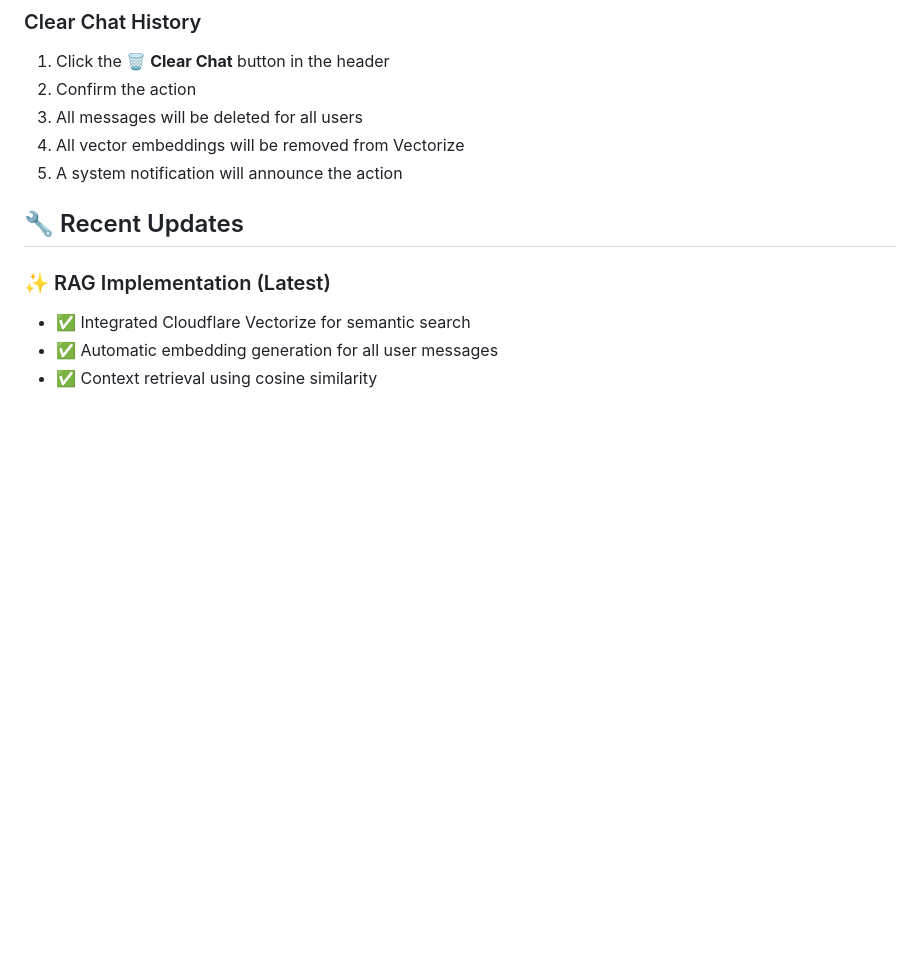
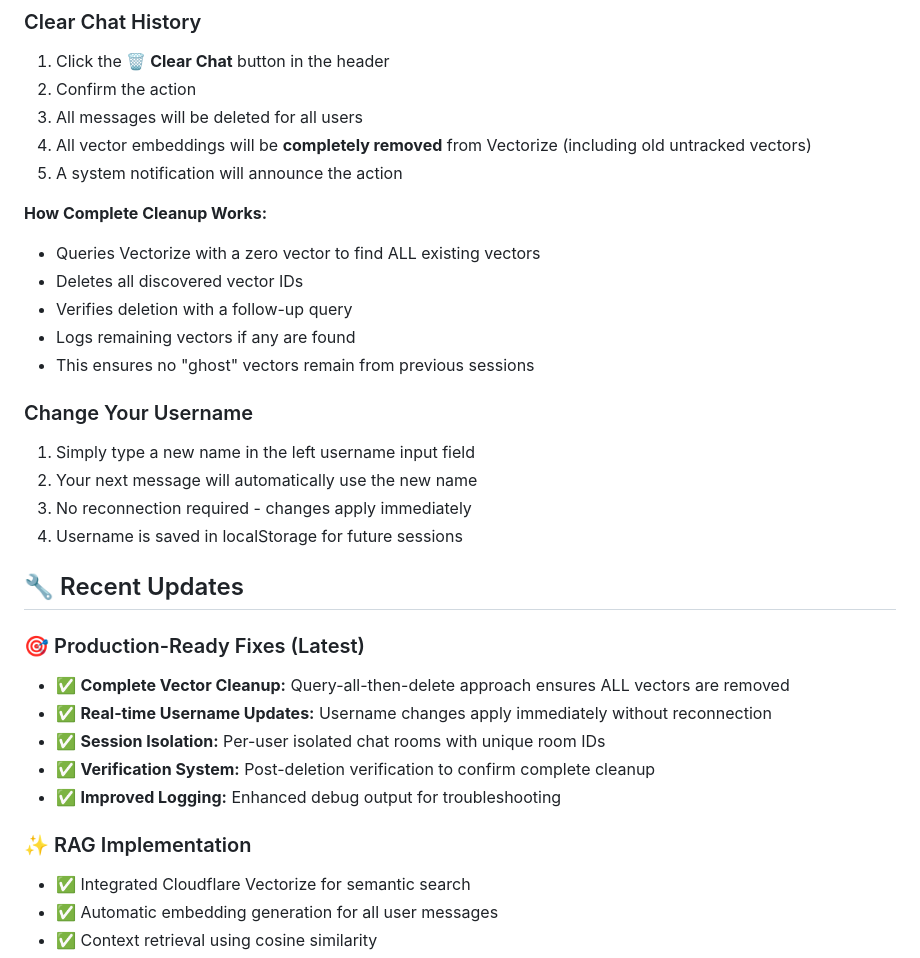
Before and after one commit to giabach1106/cf_ai_bach_le, a Markdown page: README.md, the part around one of its changes. Rendered like a GitHub page; blank space fills up the shorter version.

```diff
--- a/README.md
+++ b/README.md
@@ -88,12 +88,32 @@ AI: You like coffee! [AI remembers from context]
 1. Click the **🗑️ Clear Chat** button in the header
 2. Confirm the action
 3. All messages will be deleted for all users
-4. All vector embeddings will be removed from Vectorize
+4. All vector embeddings will be **completely removed** from Vectorize (including old untracked vectors)
 5. A system notification will announce the action
+
+**How Complete Cleanup Works:**
+- Queries Vectorize with a zero vector to find ALL existing vectors
+- Deletes all discovered vector IDs
+- Verifies deletion with a follow-up query
+- Logs remaining vectors if any are found
+- This ensures no "ghost" vectors remain from previous sessions
+
+### Change Your Username
+1. Simply type a new name in the left username input field
+2. Your next message will automatically use the new name
+3. No reconnection required - changes apply immediately
+4. Username is saved in localStorage for future sessions
 
 ## 🔧 Recent Updates
 
-### ✨ RAG Implementation (Latest)
+### 🎯 Production-Ready Fixes (Latest)
+- ✅ **Complete Vector Cleanup:** Query-all-then-delete approach ensures ALL vectors are removed
+- ✅ **Real-time Username Updates:** Username changes apply immediately without reconnection
+- ✅ **Session Isolation:** Per-user isolated chat rooms with unique room IDs
+- ✅ **Verification System:** Post-deletion verification to confirm complete cleanup
+- ✅ **Improved Logging:** Enhanced debug output for troubleshooting
+
+### ✨ RAG Implementation
 - ✅ Integrated Cloudflare Vectorize for semantic search
 - ✅ Automatic embedding generation for all user messages
 - ✅ Context retrieval using cosine similarity
```
Also changed, not shown: other parts of README.md (+119 -2 lines).
